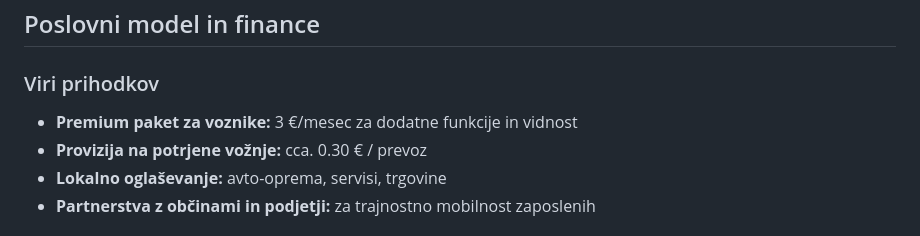
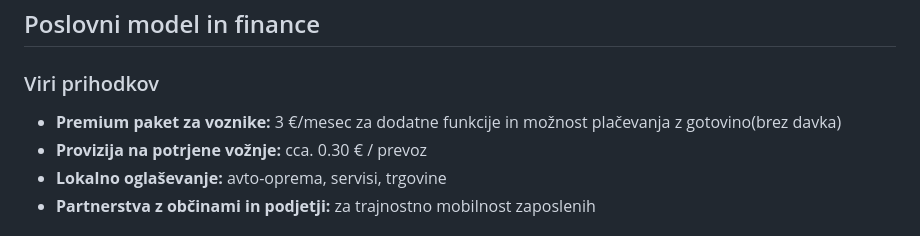
Before and after one commit to Justy565/Skupni-prevozi, a Markdown page: README.md, the part around the change. Drawn GitHub-style.

```diff
--- a/README.md
+++ b/README.md
@@ -66,7 +66,7 @@ Potencialno: več kot 100.000 aktivnih uporabnikov samo v Sloveniji.
 ## Poslovni model in finance
 
 ### Viri prihodkov
-- **Premium paket za voznike:** 3 €/mesec za dodatne funkcije in vidnost
+- **Premium paket za voznike:** 3 €/mesec za dodatne funkcije in možnost plačevanja z gotovino(brez davka)
 - **Provizija na potrjene vožnje:** cca. 0.30 € / prevoz
 - **Lokalno oglaševanje:** avto-oprema, servisi, trgovine
 - **Partnerstva z občinami in podjetji:** za trajnostno mobilnost zaposlenih
```
